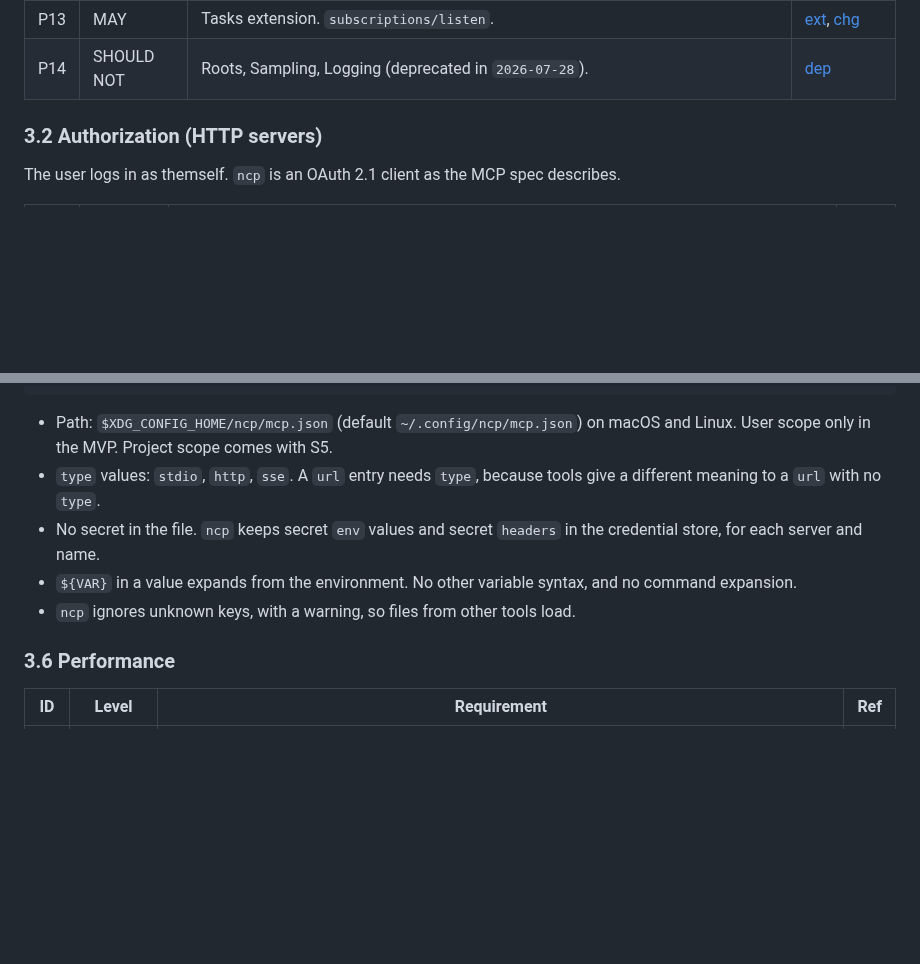
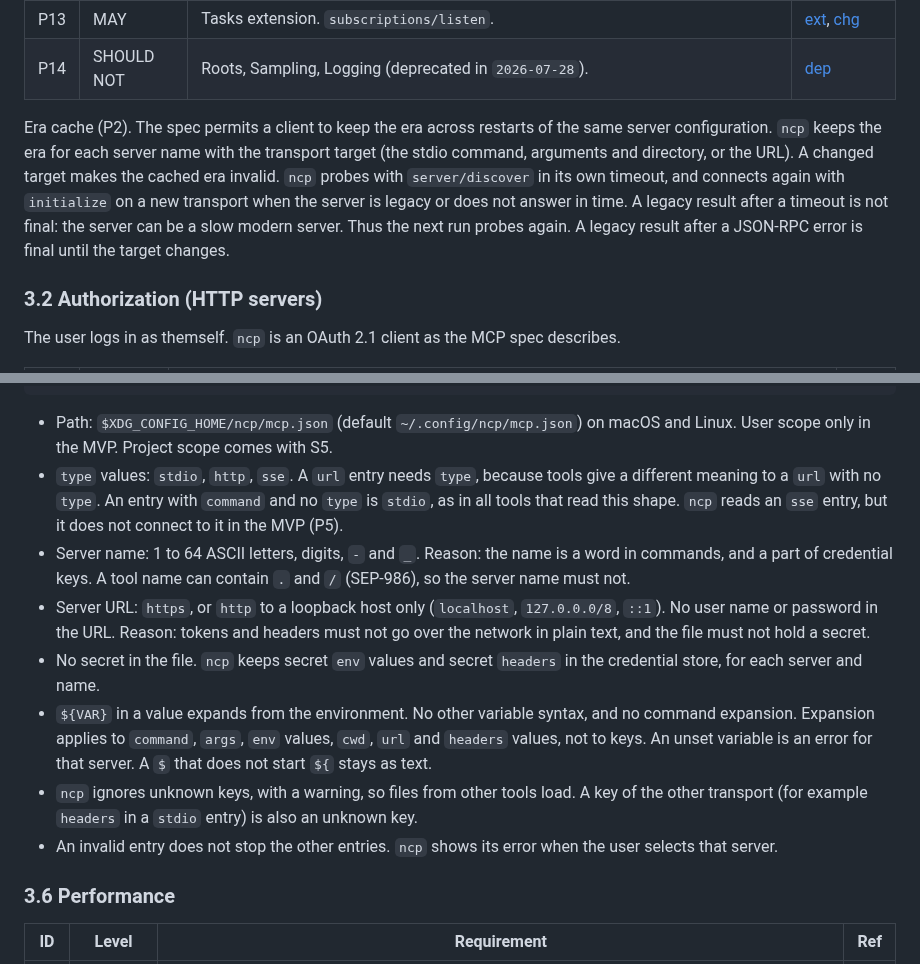
Before and after one commit to darcien/ncp, a Markdown page: docs/target-requirements.md, 2 parts joined by grey strips. GitHub-like rendering; blank space fills up the shorter version.

Commit message:
docs(requirements): state the rules for names, URLs, variables and the era cache
The early tests show that a legacy result after a probe timeout can be
wrong for a slow modern server. Thus the era cache keeps the cause, and
probes again after a timeout. The configuration rules for server names,
server URLs, variable expansion and invalid entries were not stated.

```diff
--- a/docs/target-requirements.md
+++ b/docs/target-requirements.md
@@ -37,6 +37,16 @@ Levels use [BCP 14][bcp14] key words, as the MCP spec does.
 | P12 | SHOULD | Cache list results with the `ttlMs` and `cacheScope` hints. | [chg] |
 | P13 | MAY | Tasks extension. `subscriptions/listen`. | [ext], [chg] |
 | P14 | SHOULD NOT | Roots, Sampling, Logging (deprecated in `2026-07-28`). | [dep] |
+
+Era cache (P2). The spec permits a client to keep the era across restarts of
+the same server configuration. `ncp` keeps the era for each server name with
+the transport target (the stdio command, arguments and directory, or the
+URL). A changed target makes the cached era invalid. `ncp` probes with
+`server/discover` in its own timeout, and connects again with `initialize` on
+a new transport when the server is legacy or does not answer in time. A
+legacy result after a timeout is not final: the server can be a slow modern
+server. Thus the next run probes again. A legacy result after a JSON-RPC error
+is final until the target changes.
 
 ### 3.2 Authorization (HTTP servers)
 
@@ -118,12 +128,27 @@ no loss.
 - Path: `$XDG_CONFIG_HOME/ncp/mcp.json` (default `~/.config/ncp/mcp.json`)
   on macOS and Linux. User scope only in the MVP. Project scope comes with S5.
 - `type` values: `stdio`, `http`, `sse`. A `url` entry needs `type`, because
-  tools give a different meaning to a `url` with no `type`.
+  tools give a different meaning to a `url` with no `type`. An entry with
+  `command` and no `type` is `stdio`, as in all tools that read this shape.
+  `ncp` reads an `sse` entry, but it does not connect to it in the MVP (P5).
+- Server name: 1 to 64 ASCII letters, digits, `-` and `_`. Reason: the name
+  is a word in commands, and a part of credential keys. A tool name can
+  contain `.` and `/` (SEP-986), so the server name must not.
+- Server URL: `https`, or `http` to a loopback host only (`localhost`,
+  `127.0.0.0/8`, `::1`). No user name or password in the URL. Reason: tokens
+  and headers must not go over the network in plain text, and the file must
+  not hold a secret.
 - No secret in the file. `ncp` keeps secret `env` values and secret `headers`
   in the credential store, for each server and name.
 - `${VAR}` in a value expands from the environment. No other variable syntax,
-  and no command expansion.
+  and no command expansion. Expansion applies to `command`, `args`, `env`
+  values, `cwd`, `url` and `headers` values, not to keys. An unset variable
+  is an error for that server. A `$` that does not start `${` stays as text.
 - `ncp` ignores unknown keys, with a warning, so files from other tools load.
+  A key of the other transport (for example `headers` in a `stdio` entry) is
+  also an unknown key.
+- An invalid entry does not stop the other entries. `ncp` shows its error
+  when the user selects that server.
 
 ### 3.6 Performance
 
```
